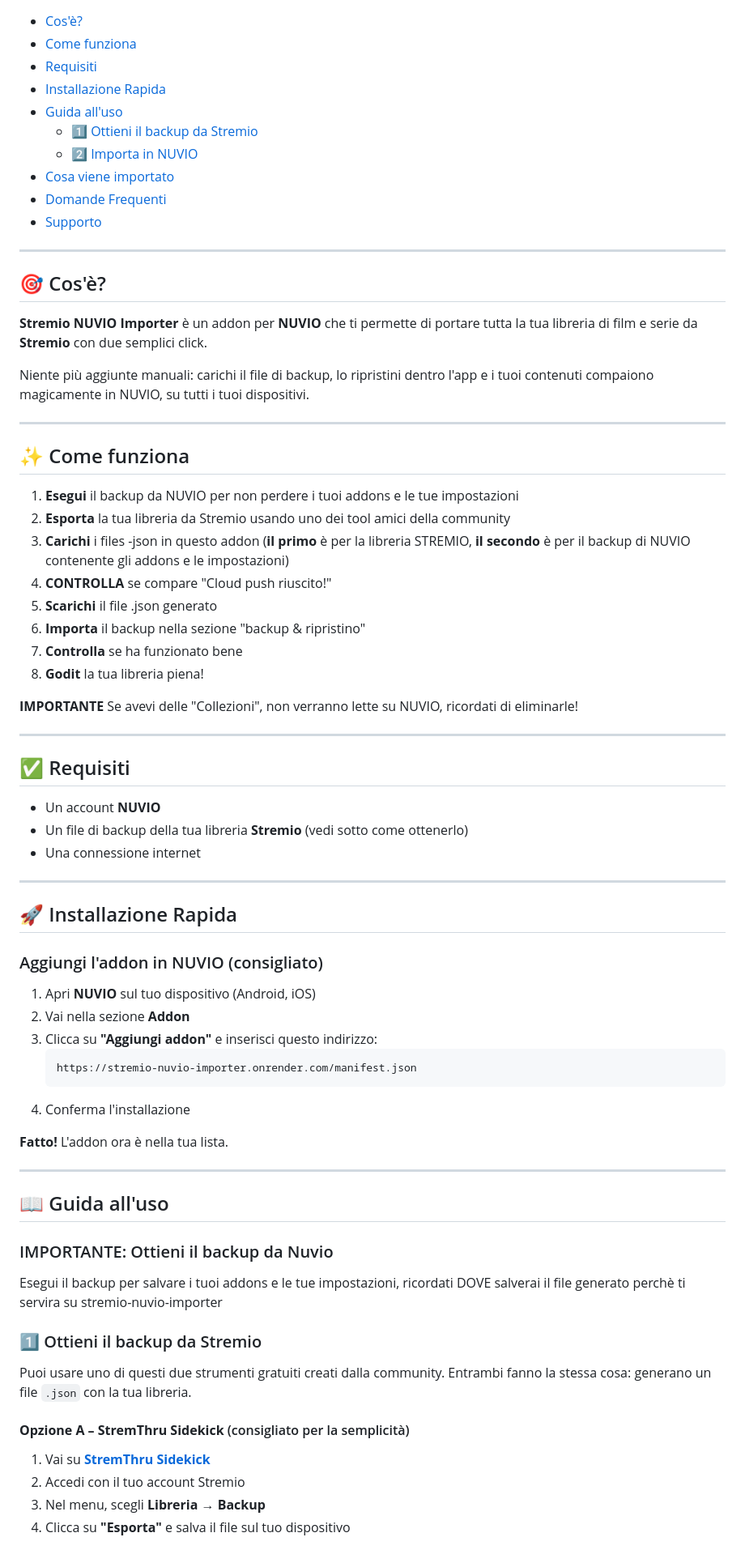
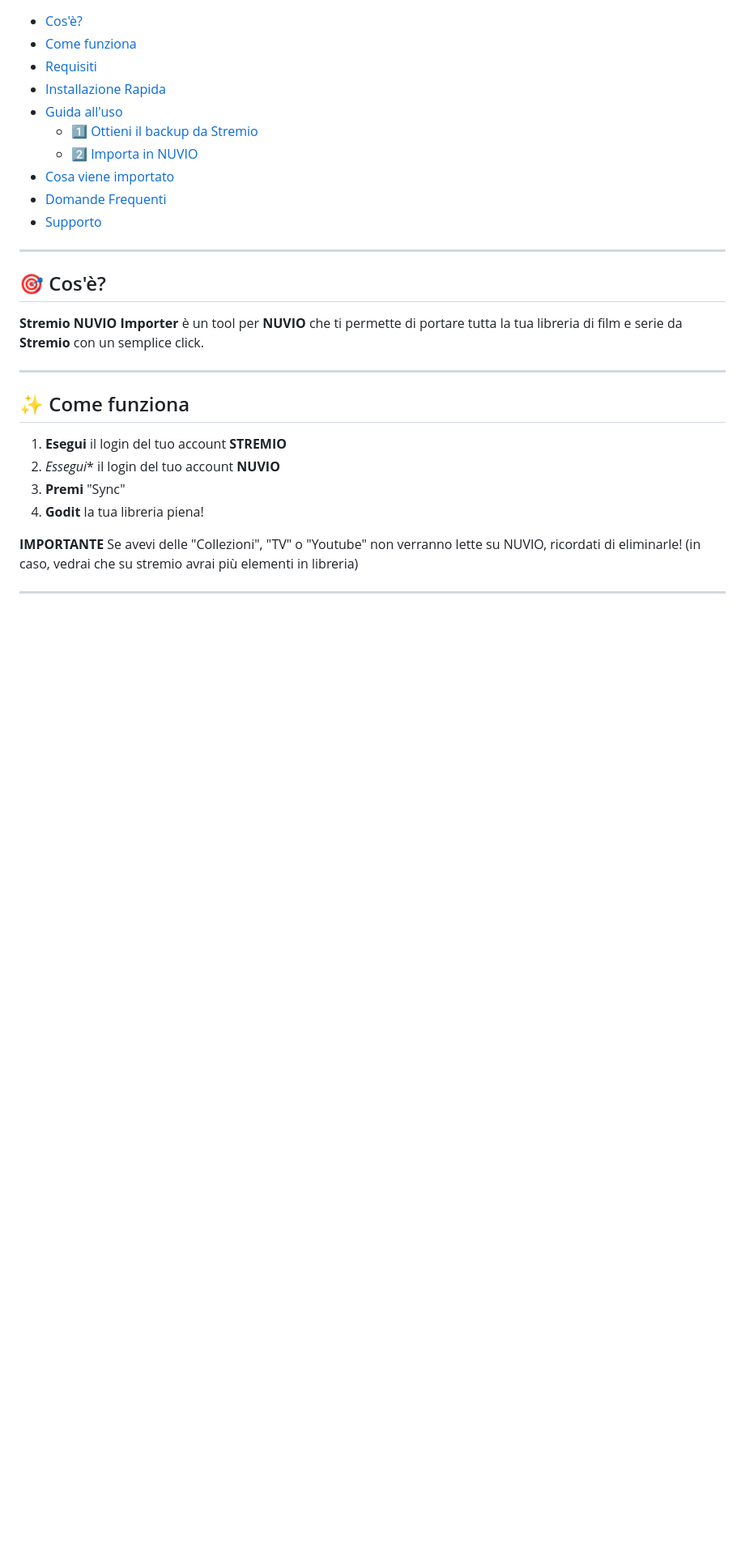
Before and after one commit to Davako94/stremio-nuvio-importer, a Markdown page: README.md, the part around one of its changes. Shown at 81% size. GitHub-like rendering; blank space fills up the shorter version.

````diff
--- a/README.md
+++ b/README.md
@@ -29,63 +28,20 @@
 
 ## 🎯 Cos'è?
 
-**Stremio NUVIO Importer** è un addon per **NUVIO** che ti permette di portare tutta la tua libreria di film e serie da **Stremio** con due semplici click.
-
-Niente più aggiunte manuali: carichi il file di backup, lo ripristini dentro l'app e i tuoi contenuti compaiono magicamente in NUVIO, su tutti i tuoi dispositivi.
+**Stremio NUVIO Importer** è un tool per **NUVIO** che ti permette di portare tutta la tua libreria di film e serie da **Stremio** con un semplice click.
 
 ---
 
 ## ✨ Come funziona
 
-1. **Esegui** il backup da NUVIO per non perdere i tuoi addons e le tue impostazioni
-2. **Esporta** la tua libreria da Stremio usando uno dei tool amici della community
-3. **Carichi** i files -json in questo addon (**il primo** è per la libreria STREMIO, **il secondo** è   per il backup di NUVIO contenente gli addons e le impostazioni)
-4. **CONTROLLA** se compare "Cloud push riuscito!"
-5. **Scarichi** il file .json generato
-5. **Importa** il backup nella sezione "backup & ripristino"
-6. **Controlla** se ha funzionato bene
-7. **Godit** la tua libreria piena!
+1. **Esegui** il login del tuo account **STREMIO**
+2. *Essegui** il login del tuo account **NUVIO**
+3. **Premi** "Sync"
+4. **Godit** la tua libreria piena!
 
-**IMPORTANTE** Se avevi delle "Collezioni", non verranno lette su NUVIO, ricordati di eliminarle!
+**IMPORTANTE** Se avevi delle "Collezioni", "TV" o "Youtube" non verranno lette su NUVIO, ricordati di eliminarle! (in caso, vedrai che su stremio avrai più elementi in libreria)
 
 ---
 
-## ✅ Requisiti
 
-- Un account **NUVIO**
-- Un file di backup della tua libreria **Stremio** (vedi sotto come ottenerlo)
-- Una connessione internet
 
----
-
-## 🚀 Installazione Rapida
-
-### Aggiungi l'addon in NUVIO (consigliato)
-
-1. Apri **NUVIO** sul tuo dispositivo (Android, iOS)
-2. Vai nella sezione **Addon**
-3. Clicca su **"Aggiungi addon"** e inserisci questo indirizzo:
-   ```
-   https://stremio-nuvio-importer.onrender.com/manifest.json
-   ```
-4. Conferma l'installazione
-
-**Fatto!** L'addon ora è nella tua lista.
-
----
-
-## 📖 Guida all'uso
-
-### IMPORTANTE: Ottieni il backup da Nuvio
-Esegui il backup per salvare i tuoi addons e le tue impostazioni, ricordati DOVE salverai il file generato perchè ti servira su stremio-nuvio-importer
-
-### 1️⃣ Ottieni il backup da Stremio
-
-Puoi usare uno di questi due strumenti gratuiti creati dalla community. Entrambi fanno la stessa cosa: generano un file `.json` con la tua libreria.
-
-#### **Opzione A – StremThru Sidekick** (consigliato per la semplicità)
-1. Vai su [**StremThru Sidekick**](https://stremthru.elfhosted.com/stremio/sidekick/?addon_operation=manage)
-2. Accedi con il tuo account Stremio
-3. Nel menu, scegli **Libreria → Backup**
-4. Clicca su **"Esporta"** e salva il file sul tuo dispositivo
-
````
Also changed, not shown: other parts of README.md (+2 -18 lines).
